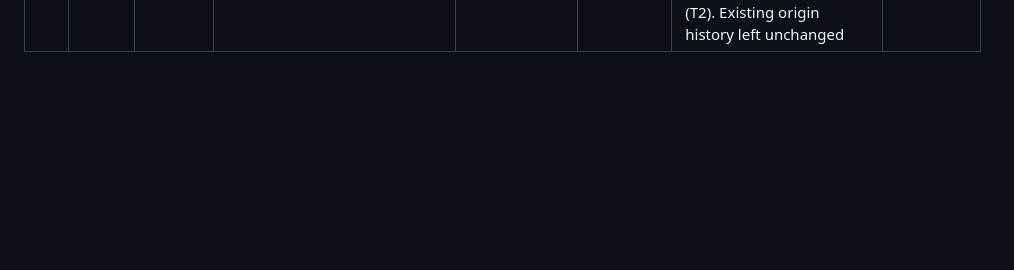
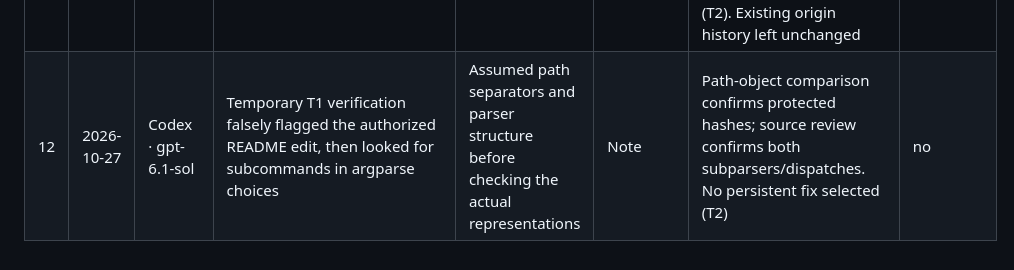
Before and after one commit to Malnoad/Few-shot-rare-diseases, a Markdown page: .agents/mistakes.md, the part around the change. GitHub-like rendering; blank space fills up the shorter version.

Commit message:
Record the final T1 verification-script mistakes

```diff
--- a/.agents/mistakes.md
+++ b/.agents/mistakes.md
@@ -23,3 +23,4 @@ again. Agents add entries with the `log-mistake` skill; Lam approves the fix.
 | 9 | 2026-10-24 | Codex · gpt-6.1-sol | GAN review sample had 10 repeated paths; CSV export also used literal line-break escapes | Assumed PNG glob patterns differed by case on Windows; over-escaped embedded JavaScript | Note; check proposed | Temporary generator corrected to one suffix-filtered inventory and 500 unique paths; browser export verified. Propose keeping uniqueness/export checks if this generator becomes maintained code | no |
 | 10 | 2026-10-27 | Codex · gpt-6.1-sol | T1 identity lookup lost jq quotes in PowerShell; a Unicode read failed on cp1252 stdout; a later smart apostrophe broke shell parsing | Repeated shell-quoting and stdout assumptions (entries 3 and 5) | Note; check proposed | Propose a preflight helper that uses subprocess argv and UTF-8 mode for integration commands; no persistent fix applied (T2) | yes |
 | 11 | 2026-10-27 | Codex · gpt-6.1-sol | GitHub server-side merge of PR 2 used the account Gmail author despite noreply branch metadata | Assumed local identity controls the merge API author | Note; check proposed | Remaining T1 merges created locally on integration branch and verified before non-force push. Propose a merge-identity preflight helper; no persistent fix applied (T2). Existing origin history left unchanged | no |
+| 12 | 2026-10-27 | Codex · gpt-6.1-sol | Temporary T1 verification falsely flagged the authorized README edit, then looked for subcommands in argparse choices | Assumed path separators and parser structure before checking the actual representations | Note | Path-object comparison confirms protected hashes; source review confirms both subparsers/dispatches. No persistent fix selected (T2) | no |
```
